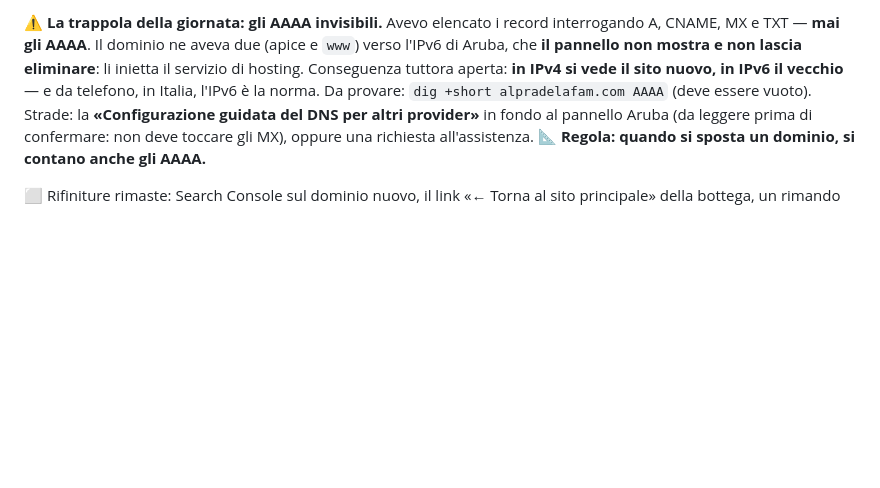
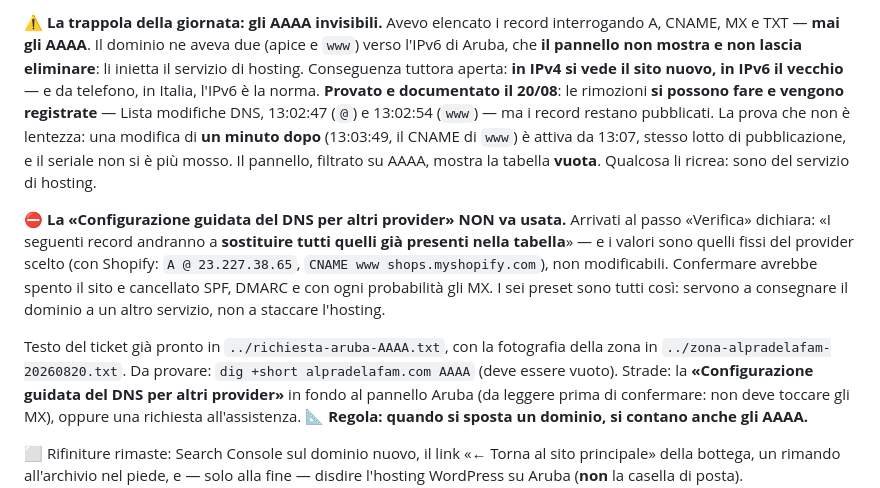
Before and after one commit to filippo820/pra-de-la-fam-hotel, a Markdown page: STATO.md, the part around the change. Drawn GitHub-style; blank space fills up the shorter version.

Commit message:
Gli AAAA: rimossi due volte, ripubblicati lo stesso
Le rimozioni risultano nella Lista modifiche DNS di Aruba, e una modifica di
un minuto dopo è attiva: stesso lotto, quindi non è lentezza. Il pannello
filtrato su AAAA mostra la tabella vuota. Li ricrea l'hosting.

E la procedura guidata è da escludere: al passo Verifica dichiara che i suoi
record sostituiranno TUTTI quelli presenti, con valori fissi del provider
scelto. Avrebbe spento sito e posta.

Co-Authored-By: Claude Opus 5 (1M context) <noreply@anthropic.com>

```diff
--- a/STATO.md
+++ b/STATO.md
@@ -91,6 +91,24 @@ due (apice e `www`) verso l'IPv6 di Aruba, che **il pannello non mostra e non
 lascia eliminare**: li inietta il servizio di hosting. Conseguenza tuttora
 aperta: **in IPv4 si vede il sito nuovo, in IPv6 il vecchio** — e da telefono,
 in Italia, l'IPv6 è la norma.
+**Provato e documentato il 20/08**: le rimozioni **si possono fare e vengono
+registrate** — Lista modifiche DNS, 13:02:47 (`@`) e 13:02:54 (`www`) — ma i
+record restano pubblicati. La prova che non è lentezza: una modifica di **un
+minuto dopo** (13:03:49, il CNAME di `www`) è attiva da 13:07, stesso lotto di
+pubblicazione, e il seriale non si è più mosso. Il pannello, filtrato su AAAA,
+mostra la tabella **vuota**. Qualcosa li ricrea: sono del servizio di hosting.
+
+⛔ **La «Configurazione guidata del DNS per altri provider» NON va usata.**
+Arrivati al passo «Verifica» dichiara: «I seguenti record andranno a
+**sostituire tutti quelli già presenti nella tabella**» — e i valori sono
+quelli fissi del provider scelto (con Shopify: `A @ 23.227.38.65`, `CNAME www
+shops.myshopify.com`), non modificabili. Confermare avrebbe spento il sito e
+cancellato SPF, DMARC e con ogni probabilità gli MX. I sei preset sono tutti
+così: servono a consegnare il dominio a un altro servizio, non a staccare
+l'hosting.
+
+Testo del ticket già pronto in `../richiesta-aruba-AAAA.txt`, con la
+fotografia della zona in `../zona-alpradelafam-20260820.txt`.
 Da provare: `dig +short alpradelafam.com AAAA` (deve essere vuoto).
 Strade: la **«Configurazione guidata del DNS per altri provider»** in fondo al
 pannello Aruba (da leggere prima di confermare: non deve toccare gli MX),
```
